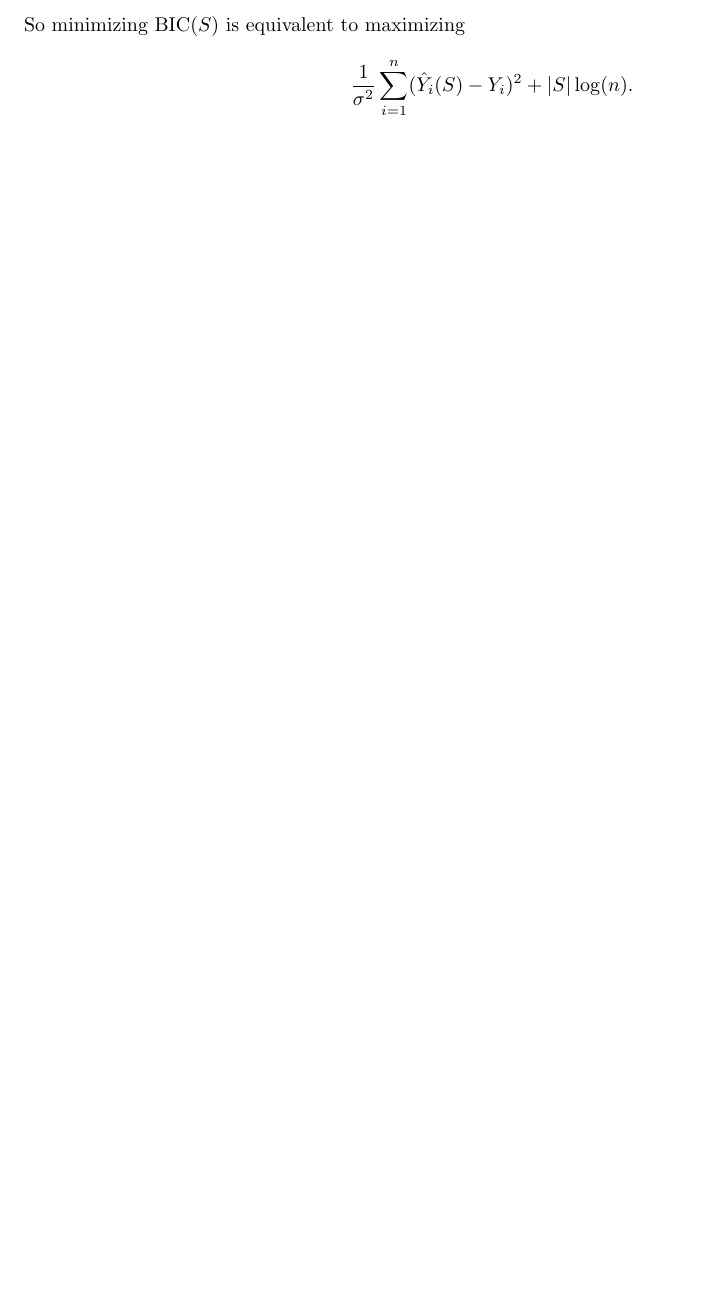
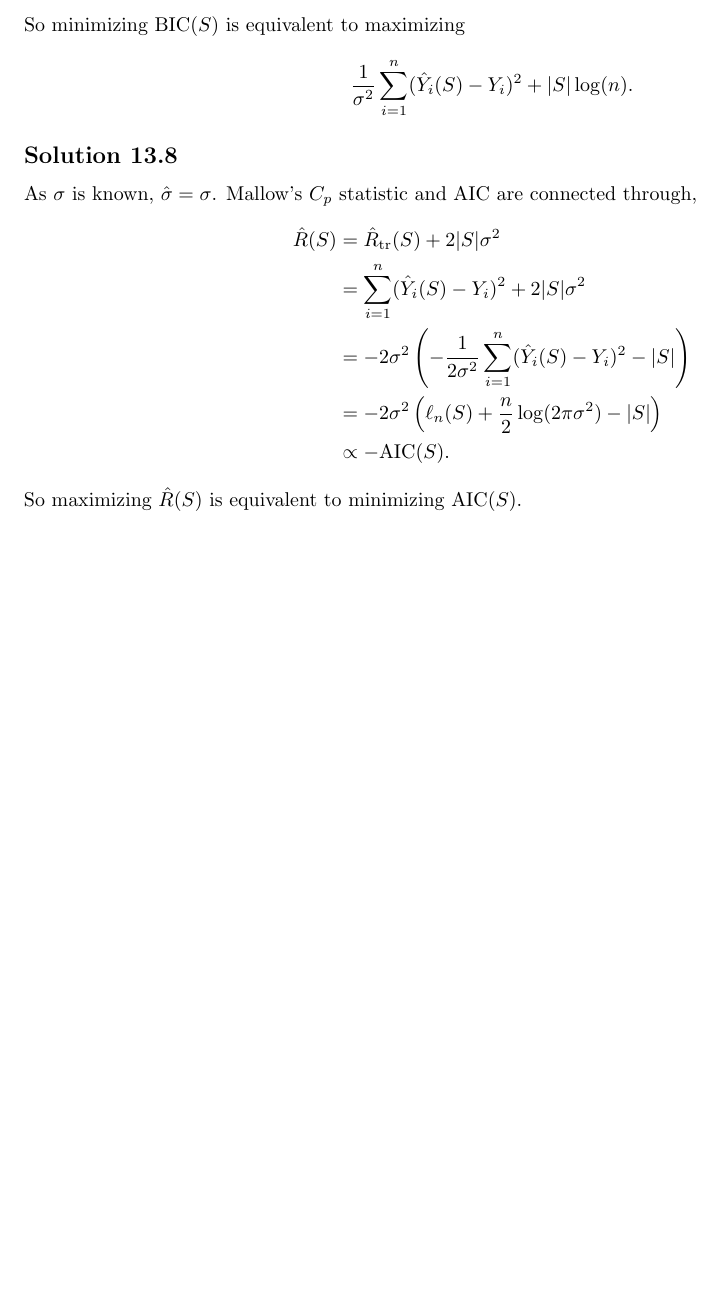
Before and after one commit to noudald/all-of-statistics, a LaTeX document (main.tex, which reads ch13.tex): part of page 54 of 54, cut so that both start at the same text, the shorter picture padded with empty space. Compiled offline with pdfLaTeX.

Commit message:
Solution 13.8

```diff
--- a/ch13.tex
+++ b/ch13.tex
@@ -362,3 +362,20 @@ So minimizing $\mathrm{BIC}(S)$ is equivalent to maximizing
 \begin{equation*}
     \frac{1}{\sigma^2}\sum_{i = 1}^n (\hat{Y}_i(S) - Y_i)^2 + |S|\log(n).
 \end{equation*}
+
+
+\subsection*{Solution 13.8}
+
+As $\sigma$ is known, $\hat{\sigma} = \sigma$.
+Mallow's $C_p$ statistic and AIC are connected through,
+\begin{equation*}
+    \begin{split}
+        \hat{R}(S)
+            &= \hat{R}_{\mathrm{tr}}(S) + 2|S|\sigma^2 \\
+            &= \sum_{i = 1}^n (\hat{Y}_i(S) - Y_i)^2 + 2|S|\sigma^2 \\
+            &= -2\sigma^2 \left( -\frac{1}{2\sigma^2} \sum_{i = 1}^n (\hat{Y}_i(S) - Y_i)^2 - |S| \right) \\
+            &= -2\sigma^2 \left( \ell_n(S) + \frac{n}{2} \log(2\pi\sigma^2) - |S| \right) \\
+            &\propto -\mathrm{AIC}(S).
+    \end{split}
+\end{equation*}
+So maximizing $\hat{R}(S)$ is equivalent to minimizing $\mathrm{AIC}(S)$.
```
